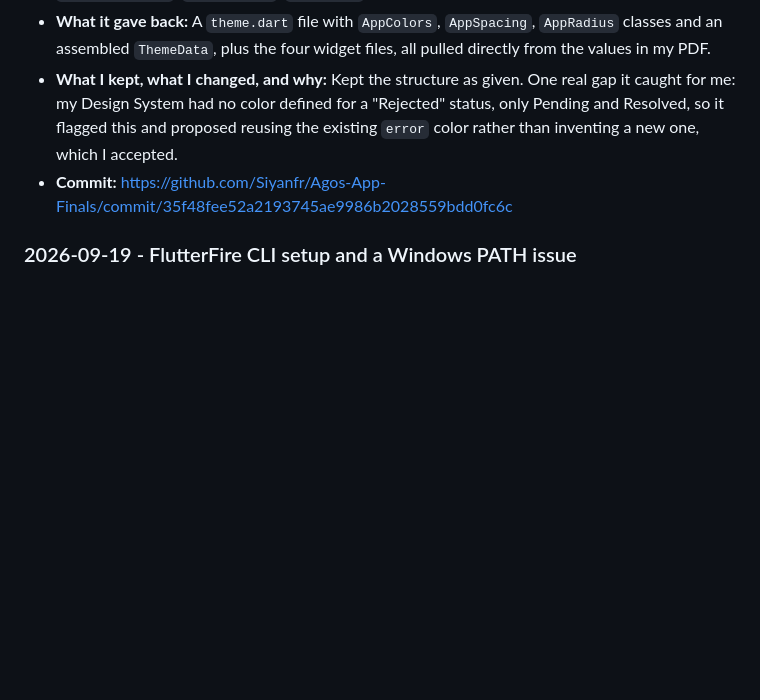
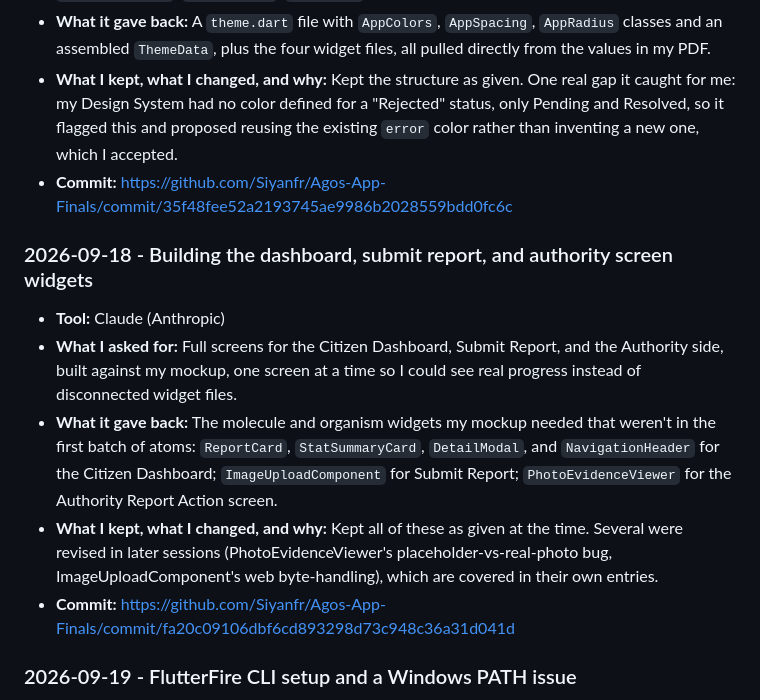
Before and after one commit to Siyanfr/Agos-App-Finals, a Markdown page: AI-USAGE.md, the part around one of its changes. Drawn GitHub-style; blank space fills up the shorter version.

Commit message:
Document AI tool usage and updates
Added detailed entries about AI tool usage for building dashboard widgets and Firebase setup.

```diff
--- a/AI-USAGE.md
+++ b/AI-USAGE.md
@@ -12,6 +12,14 @@ graded as the finals badge, and it is worth 100 points.
 - **What it gave back:** A `theme.dart` file with `AppColors`, `AppSpacing`, `AppRadius` classes and an assembled `ThemeData`, plus the four widget files, all pulled directly from the values in my PDF.
 - **What I kept, what I changed, and why:** Kept the structure as given. One real gap it caught for me: my Design System had no color defined for a "Rejected" status, only Pending and Resolved, so it flagged this and proposed reusing the existing `error` color rather than inventing a new one, which I accepted.
 - **Commit:** https://github.com/Siyanfr/Agos-App-Finals/commit/35f48fee52a2193745ae9986b2028559bdd0fc6c
+
+### 2026-09-18 - Building the dashboard, submit report, and authority screen widgets
+
+- **Tool:** Claude (Anthropic)
+- **What I asked for:** Full screens for the Citizen Dashboard, Submit Report, and the Authority side, built against my mockup, one screen at a time so I could see real progress instead of disconnected widget files.
+- **What it gave back:** The molecule and organism widgets my mockup needed that weren't in the first batch of atoms: `ReportCard`, `StatSummaryCard`, `DetailModal`, and `NavigationHeader` for the Citizen Dashboard; `ImageUploadComponent` for Submit Report; `PhotoEvidenceViewer` for the Authority Report Action screen.
+- **What I kept, what I changed, and why:** Kept all of these as given at the time. Several were revised in later sessions (PhotoEvidenceViewer's placeholder-vs-real-photo bug, ImageUploadComponent's web byte-handling), which are covered in their own entries.
+- **Commit:** https://github.com/Siyanfr/Agos-App-Finals/commit/fa20c09106dbf6cd893298d73c948c36a31d041d
 
 ### 2026-09-19 - FlutterFire CLI setup and a Windows PATH issue
 
```
Also changed, not shown: other parts of AI-USAGE.md (+1 -0 lines).
